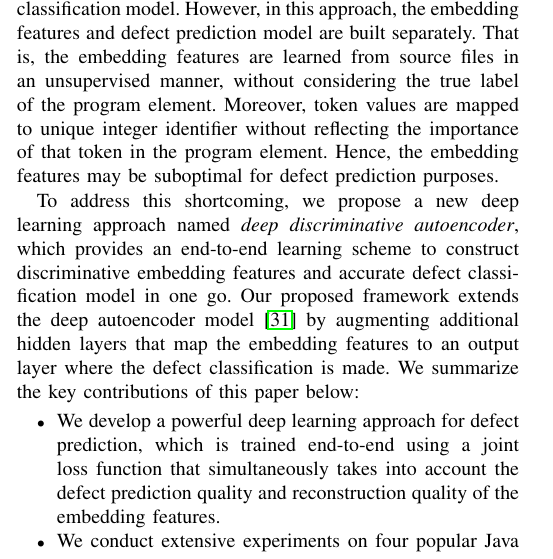
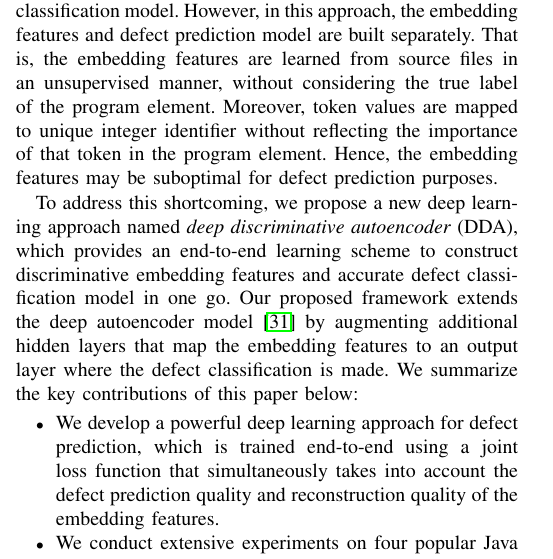
Before and after one commit to hvdthong/DEFECT_PREDICTION, a LaTeX paper (Draft/ASE_2017/main.tex, which reads Draft/ASE_2017/introduction.tex): part of one column of page 1 of 7, cut so that both start at the same text. Compiled offline with pdfLaTeX; a missing font is replaced by an installed copy or a similar font; a LaTeX package or settings file that is missing is left out.

Commit message:
Updated section 2

```diff
--- a/Draft/ASE_2017/introduction.tex
+++ b/Draft/ASE_2017/introduction.tex
@@ -18,7 +18,7 @@ Wang et al.~\cite{wang2016automatically} recently developed a deep belief networ
 %builds semantic features and defect prediction model independently.
 That is, the embedding features are learned from source files in an unsupervised manner, without considering the true label of the program element. Moreover, token values are mapped to unique integer identifier without reflecting the importance of that token in the program element. Hence, the embedding features may be suboptimal for defect prediction purposes.
 
-To address this shortcoming, we propose a new deep learning approach named \emph{deep discriminative autoencoder}, which provides an end-to-end learning scheme to construct discriminative embedding features and accurate defect classification model in one go. Our proposed framework extends the deep autoencoder model~\cite{ng2011sparse} by augmenting additional hidden layers that map the embedding features to an output layer where the defect classification is made.
+To address this shortcoming, we propose a new deep learning approach named \emph{deep discriminative autoencoder} (DDA), which provides an end-to-end learning scheme to construct discriminative embedding features and accurate defect classification model in one go. Our proposed framework extends the deep autoencoder model~\cite{ng2011sparse} by augmenting additional hidden layers that map the embedding features to an output layer where the defect classification is made.
 %a deep  discriminative autoencoder (DDA) approach allowing to extract semantic features and optimize the prediction model in one stage. Our proposed framework takes advantage of antoencoder~\cite{ng2011sparse} to construct DSSL model for defect prediction.
 We summarize the key contributions of this paper below:
 \begin{itemize}
```
Also changed, not shown: Draft/ASE_2017/sig-alternate-sample.pdf, 1 other file.
